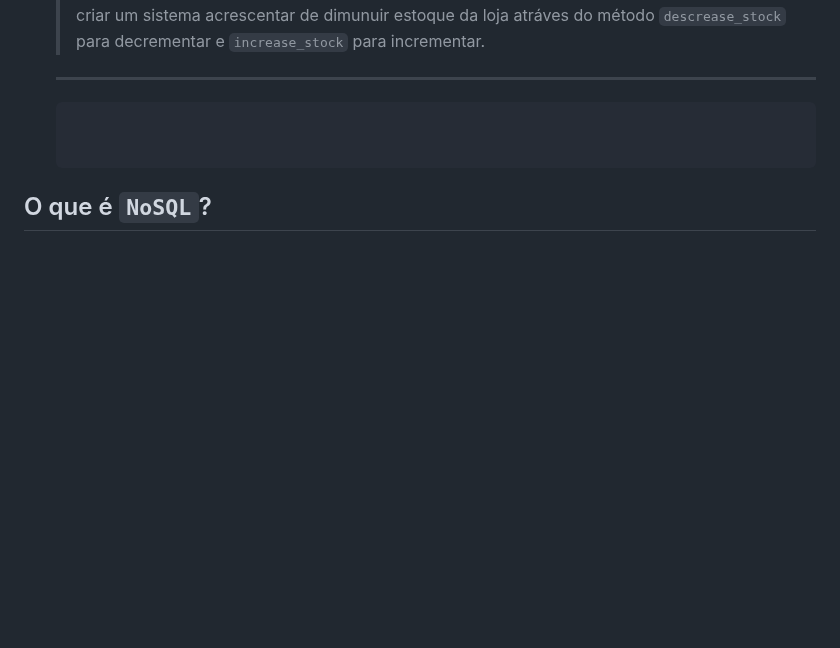
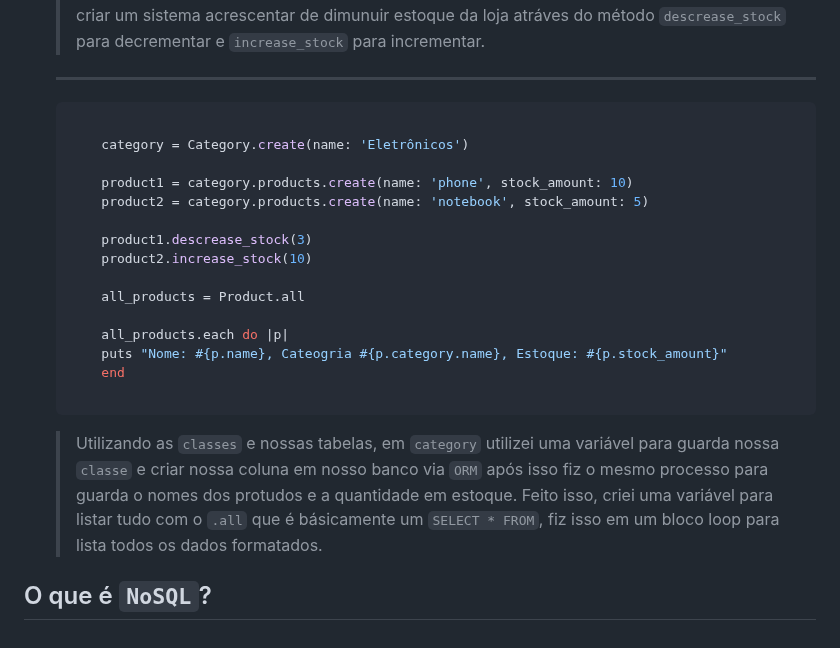
Before and after one commit to JhonataFerreira95/documention_Ruby, a Markdown page: Banco de dados SQL/Integração_com_BandoDeDados/README.md, the part around the change. Drawn GitHub-style; blank space fills up the shorter version.

Commit message:
finalizado o estoque

````diff
--- a/Banco de dados SQL/Integração_com_BandoDeDados/README.md
+++ b/Banco de dados SQL/Integração_com_BandoDeDados/README.md
@@ -515,7 +515,22 @@
 
     ```ruby
 
+        category = Category.create(name: 'Eletrônicos')
+
+        product1 = category.products.create(name: 'phone', stock_amount: 10)
+        product2 = category.products.create(name: 'notebook', stock_amount: 5)
+
+        product1.descrease_stock(3)
+        product2.increase_stock(10)
+
+        all_products = Product.all
+
+        all_products.each do |p|
+        puts "Nome: #{p.name}, Cateogria #{p.category.name}, Estoque: #{p.stock_amount}"
+        end
 
     ```
 
+    > Utilizando as `classes` e nossas tabelas, em `category` utilizei uma variável para guarda nossa `classe` e criar nossa coluna em nosso banco via `ORM` após isso fiz o mesmo processo para guarda o nomes dos protudos e a quantidade em estoque. Feito isso, criei uma variável para listar tudo com o `.all` que é básicamente um `SELECT * FROM`, fiz isso em um bloco loop para lista todos os dados formatados.
+
 ## O que é `NoSQL`?
````
Also changed, not shown: Banco de dados SQL/Assets/activerecord_orm.png (added).
